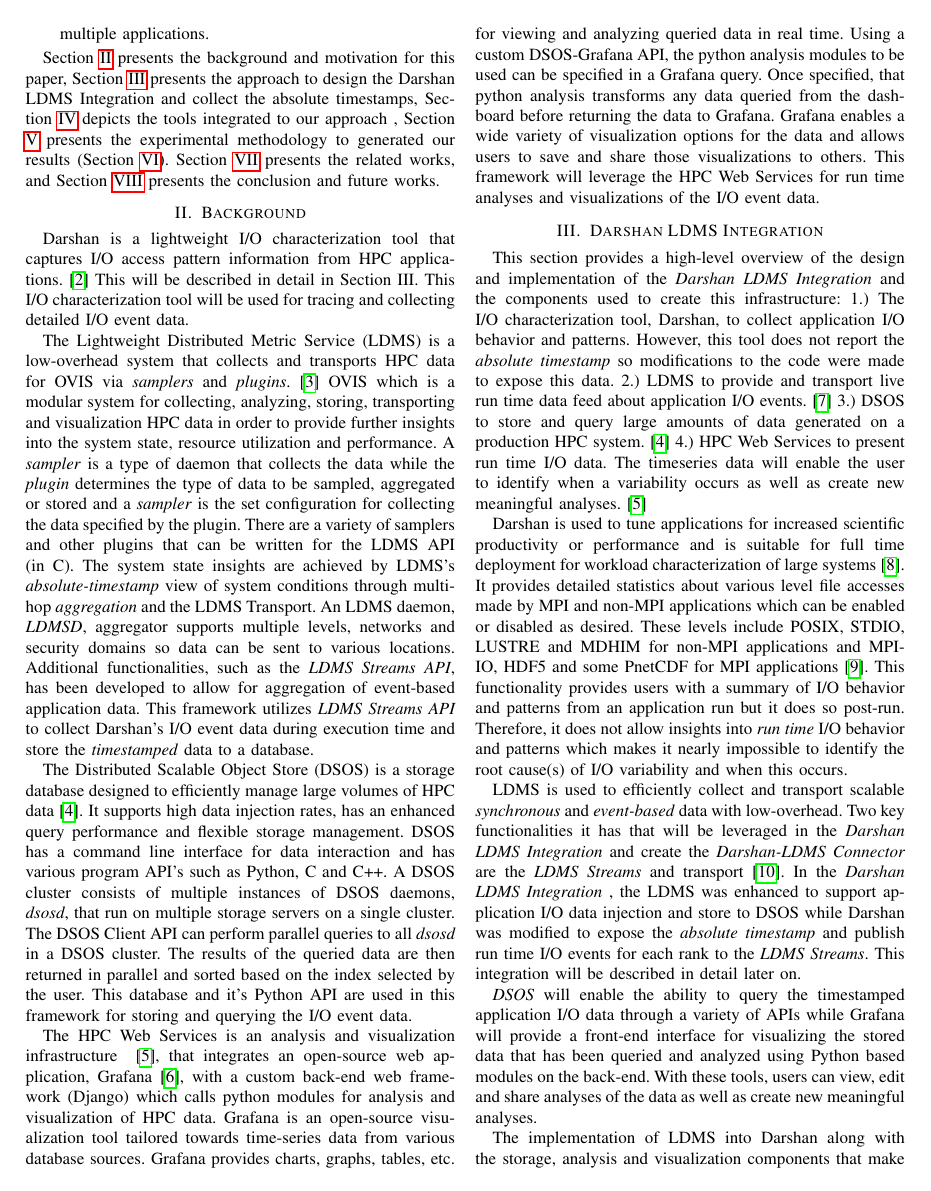
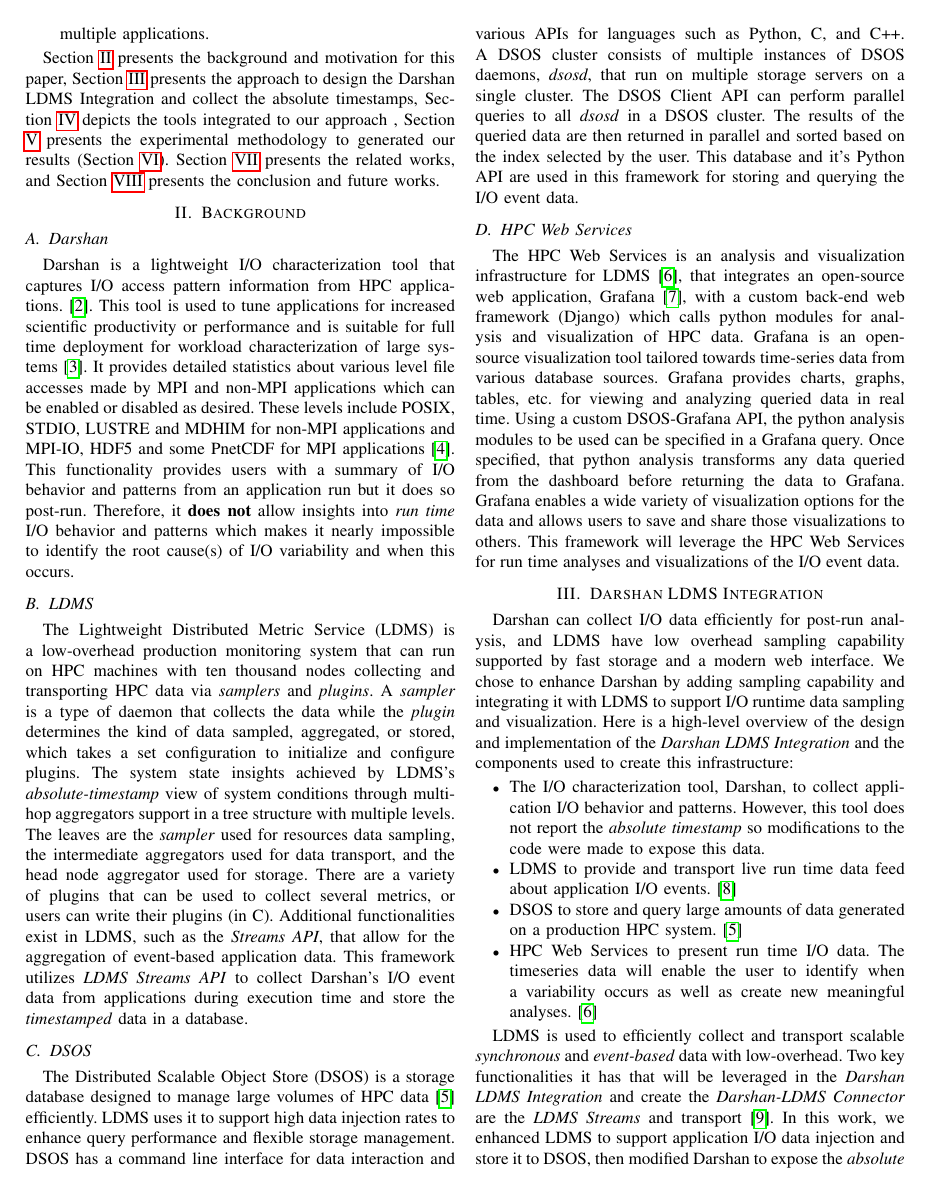
Before and after one commit to Snell1224/Darshan-Connector-Paper, a LaTeX paper (Darshan-LDMS.tex, which reads approach.tex, background.tex): page 2 of 9. Compiled offline with pdfLaTeX; a missing font is replaced by an installed copy or a similar font; a LaTeX package or settings file that is missing is left out.

Commit message:
Several writing changes

```diff
--- a/approach.tex
+++ b/approach.tex
@@ -2,13 +2,20 @@
 \label{sec:DarshanLDMSIntegration}
 
 %Therefore, this paper provides an existing system level system
-This section provides a high-level overview of the design and implementation of the \Darshan and the components used to create this infrastructure:
+Darshan can collect I/O data efficiently for post-run analysis, and LDMS have low overhead sampling capability supported by fast storage and a modern web interface. We chose to enhance Darshan by adding sampling capability and integrating it with LDMS to support I/O runtime data sampling and visualization. Here is a high-level overview of the design and implementation of the \Darshan and the components used to create this infrastructure:
+%This section provides a high-level overview of the design and implementation of the \Darshan and the components used to create this infrastructure:
 %\RED{Might comment out to the end of the enumerate list to remove the "fluff"}
 %This approach will provide run time insights about application I/O by using the following tools:
-	1.) The I/O characterization tool, Darshan, to collect application I/O behavior and patterns. However, this tool does not report the \emph{absolute timestamp} so modifications to the code were made to expose this data.
-	2.) LDMS to provide and transport live run time data feed about application I/O events.~\cite{ldmsgithubwiki}
-	3.) DSOS to store and query large amounts of data generated on a production HPC system.~\cite{sosgithub}
-	4.) HPC Web Services to present run time I/O data. The timeseries data will enable the user to identify when a variability occurs as well as create new meaningful analyses.~\cite{ClusterAV}
+%	1) The I/O characterization tool, Darshan, to collect application I/O behavior and patterns. However, this tool does not report the \emph{absolute timestamp} so modifications to the code were made to expose this data.
+%	2) LDMS to provide and transport live run time data feed about application I/O events.~\cite{ldmsgithubwiki}
+%	3) DSOS to store and query large amounts of data generated on a production HPC system.~\cite{sosgithub}
+%	4) HPC Web Services to present run time I/O data. The timeseries data will enable the user to identify when a variability occurs as well as create new meaningful analyses.~\cite{ClusterAV}
+\begin{itemize}
+	\item The I/O characterization tool, Darshan, to collect application I/O behavior and patterns. However, this tool does not report the \emph{absolute timestamp} so modifications to the code were made to expose this data.
+	\item LDMS to provide and transport live run time data feed about application I/O events.~\cite{ldmsgithubwiki}
+	\item DSOS to store and query large amounts of data generated on a production HPC system.~\cite{sosgithub}
+	\item HPC Web Services to present run time I/O data. The timeseries data will enable the user to identify when a variability occurs as well as create new meaningful analyses.~\cite{ClusterAV}
+\end{itemize}
 
 %This approach will provide run time insights about application I/O by using the following tools:
 %\begin{enumerate}
@@ -18,15 +25,19 @@
 %	\item HPC Web Services to present run time I/O data. The timeseries data will enable the user to identify when a variability occurs as well as create new meaningful analyses.~\cite{ClusterAV}
 %\end{enumerate}
 
-Darshan is used to tune applications for increased scientific productivity or performance and is suitable for full time deployment for workload characterization of large systems~\cite{darshan-webpage}. It provides detailed statistics about various level file accesses made by MPI and non-MPI applications which can be enabled or disabled as desired. These levels include POSIX, STDIO, LUSTRE and MDHIM for non-MPI applications and MPI-IO, HDF5 and some PnetCDF for MPI applications~\cite{darshan-runtime}. This functionality provides users with a summary of I/O behavior and patterns from an application run but it does so post-run. Therefore, it does not allow insights into \emph{run time} I/O behavior and patterns which makes it nearly impossible to identify the root cause(s) of I/O variability and when this occurs.
+%Darshan is used to tune applications for increased scientific productivity or performance and is suitable for full time deployment for workload characterization of large systems~\cite{darshan-webpage}. It provides detailed statistics about various level file accesses made by MPI and non-MPI applications which can be enabled or disabled as desired. These levels include POSIX, STDIO, LUSTRE and MDHIM for non-MPI applications and MPI-IO, HDF5 and some PnetCDF for MPI applications~\cite{darshan-runtime}. This functionality provides users with a summary of I/O behavior and patterns from an application run but it does so post-run. Therefore, it does not allow insights into \emph{run time} I/O behavior and patterns which makes it nearly impossible to identify the root cause(s) of I/O variability and when this occurs.
 
-LDMS is used to efficiently collect and transport scalable \emph{synchronous} and \emph{event-based} data with low-overhead. Two key functionalities it has that will be leveraged in the \Darshan and create the \connector are the \emph{LDMS Streams} and transport~\cite{ldmsgithub}. In the \Darshan, the LDMS was enhanced to support application I/O data injection and store to DSOS while Darshan was modified to expose the \emph{absolute timestamp} and publish run time I/O events for each rank to the \emph{LDMS Streams}. This integration will be described in detail later on.
+LDMS is used to efficiently collect and transport scalable \emph{synchronous} and \emph{event-based} data with low-overhead. Two key functionalities it has that will be leveraged in the \Darshan and create the \connector are the \emph{LDMS Streams} and transport~\cite{ldmsgithub}. In this work, we enhanced LDMS to support application I/O data injection and store it to DSOS, then modified Darshan to expose the \emph{absolute timestamp} to publish run time I/O events for each rank to the \emph{LDMS Streams}. This integration will be described in detail later on in paper.
+
+%LDMS is used to efficiently collect and transport scalable \emph{synchronous} and \emph{event-based} data with low-overhead. Two key functionalities it has that will be leveraged in the \Darshan and create the \connector are the \emph{LDMS Streams} and transport~\cite{ldmsgithub}. In the \Darshan, the LDMS was enhanced to support application I/O data injection and store to DSOS while Darshan was modified to expose the \emph{absolute timestamp} and publish run time I/O events for each rank to the \emph{LDMS Streams}. This integration will be described in detail later on.
+
+
 
 %Implementing LDMS into Darshan will provide timestamped I/O event data during an application run. This data will provide any users, application developers or researchers to further their analyses, better understand when an I/O variability occurs and can identify any correlations between the I/O performance and file system, network congestion or system contention.
 
 \emph{DSOS} will enable the ability to query the timestamped application I/O data through a variety of APIs while Grafana will provide a front-end interface for visualizing the stored data that has been queried and analyzed using Python based modules on the back-end. With these tools, users can view, edit and share analyses of the data as well as create new meaningful analyses.
 
-The implementation of LDMS into Darshan along with the storage, analysis and visualization components that make up this design will provide detailed insights into the I/O behavior and patterns during run time. This insight will allow users and researchers to better understand how application I/O variability correlates with overall system behavior (e.g. file system, network congestion, etc.) how the time of day affects the I/O performance, how the I/O pattern within a run affects the I/O performance of read and write and why the read and write I/O performance patterns are different and independent of each other. Further, the occurrence of any I/O variability can be identified during runtime.
+%The implementation of LDMS into Darshan along with the storage, analysis and visualization components that make up this design will provide detailed insights into the I/O behavior and patterns during run time. This insight will allow users and researchers to better understand how application I/O variability correlates with overall system behavior (e.g. file system, network congestion, etc.) how the time of day affects the I/O performance, how the I/O pattern within a run affects the I/O performance of read and write and why the read and write I/O performance patterns are different and independent of each other. Further, the occurrence of any I/O variability can be identified during runtime.
 
 %\RED{\begin{itemize}
 		%    \item Address current I/O performance analysis and implications.
--- a/background.tex
+++ b/background.tex
@@ -1,9 +1,20 @@
 \section{Background}
 \label{sec:background}
-Darshan is a lightweight I/O characterization tool that captures I/O access pattern information from HPC applications.~\cite{Darshan} This will be described in detail in Section III. This I/O characterization tool will be used for tracing and collecting detailed I/O event data.
+%Darshan is a lightweight I/O characterization tool that captures I/O access pattern information from HPC applications.~\cite{Darshan} This will be described in detail in Section III. This I/O characterization tool will be used for tracing and collecting detailed I/O event data.
+\subsection{Darshan}
+Darshan is a lightweight I/O characterization tool that captures I/O access pattern information from HPC applications.~\cite{Darshan}.
+This tool is used to tune applications for increased scientific productivity or performance and is suitable for full time deployment for workload characterization of large systems~\cite{darshan-webpage}. It provides detailed statistics about various level file accesses made by MPI and non-MPI applications which can be enabled or disabled as desired. These levels include POSIX, STDIO, LUSTRE and MDHIM for non-MPI applications and MPI-IO, HDF5 and some PnetCDF for MPI applications~\cite{darshan-runtime}. This functionality provides users with a summary of I/O behavior and patterns from an application run but it does so post-run. Therefore, it \textbf{does not} allow insights into \emph{run time} I/O behavior and patterns which makes it nearly impossible to identify the root cause(s) of I/O variability and when this occurs.
 
-The Lightweight Distributed Metric Service (LDMS) is a low-overhead system that collects and transports HPC data for OVIS via \emph{samplers} and \emph{plugins}.~\cite{ovisweb} OVIS which is a modular system for collecting, analyzing, storing, transporting and visualization HPC data in order to provide further insights into the system state, resource utilization and performance. A \emph{sampler} is a type of daemon that collects the data while the \emph{plugin} determines the type of data to be sampled, aggregated or stored and a \emph{sampler} is the set configuration for collecting the data specified by the plugin. There are a variety of samplers and other plugins that can be written for the LDMS API (in C). The system state insights are achieved by LDMS's \emph{absolute-timestamp} view of system conditions through multi-hop \emph{aggregation} and the LDMS Transport. An LDMS daemon, \emph{LDMSD}, aggregator supports multiple levels, networks and security domains so data can be sent to various locations. Additional functionalities, such as the \emph{LDMS Streams API}, has been developed to allow for aggregation of event-based application data. This framework utilizes \emph{LDMS Streams API} to collect Darshan's I/O event data during execution time and store the \emph{timestamped} data to a database.
-
-The Distributed Scalable Object Store (DSOS) is a storage database designed to efficiently manage large volumes of HPC data~\cite{sosgithub}. It supports high data injection rates, has an enhanced query performance and flexible storage management. DSOS has a command line interface for data interaction and has various program API's such as Python, C and C++. A DSOS cluster consists of multiple instances of DSOS daemons, \emph{dsosd}, that run on multiple storage servers on a single cluster. The DSOS Client API can perform parallel queries to all \emph{dsosd} in a DSOS cluster. The results of the queried data are then returned in parallel and sorted based on the index selected by the user. This database and it's Python API are used in this framework for storing and querying the I/O event data.
-
-The HPC Web Services is an analysis and visualization infrastructure ~\cite{ClusterAV}, that integrates an open-source web application, Grafana~\cite{grafana-website}, with a custom back-end web framework (Django)  which calls python modules for analysis and visualization of HPC data. Grafana is an open-source visualization tool tailored towards time-series data from various database sources. Grafana provides charts, graphs, tables, etc. for viewing and analyzing queried data in real time. Using a custom DSOS-Grafana API, the python analysis modules to be used can be specified in a Grafana query. Once specified, that python analysis transforms any data queried from the dashboard before returning the data to Grafana. Grafana enables a wide variety of visualization options for the data and allows users to save and share those visualizations to others. This framework will leverage the HPC Web Services for run time analyses and visualizations of the I/O event data.
+\subsection{LDMS}
+%The Lightweight Distributed Metric Service (LDMS) is a low-overhead system that collects and transports HPC data for OVIS via \emph{samplers} and \emph{plugins}.~\cite{ovisweb} OVIS which is a modular system for collecting, analyzing, storing, transporting and visualization HPC data in order to provide further insights into the system state, resource utilization and performance. A \emph{sampler} is a type of daemon that collects the data while the \emph{plugin} determines the type of data to be sampled, aggregated or stored which takes a set configuration to initialize and configure plugins.
+The Lightweight Distributed Metric Service (LDMS) is a low-overhead production monitoring system that can run on HPC machines with ten thousand nodes collecting and transporting HPC data via \emph{samplers} and \emph{plugins}. A \emph{sampler} is a type of daemon that collects the data while the \emph{plugin} determines the kind of data sampled, aggregated, or stored, which takes a set configuration to initialize and configure plugins.
+%There are a variety of samplers and other
+%plugins that can be written for the LDMS API (in C). The system state insights are achieved by LDMS's \emph{absolute-timestamp} view of system conditions through multi-hop \emph{aggregation} and the LDMS transport. An LDMS daemon, \emph{LDMSD}, aggregator supports multiple levels, networks and security domains so data can be sent to various locations.
+The system state insights achieved by LDMS's \emph{absolute-timestamp} view of system conditions through multi-hop aggregators support in a tree structure with multiple levels. The leaves are the \emph{sampler} used for resources data sampling, the intermediate aggregators used for data transport, and the head node aggregator used for storage. There are a variety of plugins that can be used to collect several metrics, or users can write their plugins (in C).
+Additional functionalities exist in LDMS, such as the \emph{Streams API}, that allow for the aggregation of event-based application data. This framework utilizes \emph{LDMS Streams API} to collect Darshan's I/O event data from applications during execution time and store the \emph{timestamped} data in a database.
+\subsection{DSOS}
+The Distributed Scalable Object Store (DSOS) is a storage database designed to manage large volumes of HPC data~\cite{sosgithub} efficiently. LDMS uses it to support high data injection rates to enhance query performance and flexible storage management.
+%It supports high data injection rates, has an enhanced query performance and flexible storage management.
+DSOS has a command line interface for data interaction and various APIs for languages such as Python, C, and C++. A DSOS cluster consists of multiple instances of DSOS daemons, \emph{dsosd}, that run on multiple storage servers on a single cluster. The DSOS Client API can perform parallel queries to all \emph{dsosd} in a DSOS cluster. The results of the queried data are then returned in parallel and sorted based on the index selected by the user. This database and it's Python API are used in this framework for storing and querying the I/O event data.
+\subsection{HPC Web Services}
+The HPC Web Services is an analysis and visualization infrastructure for LDMS~\cite{ClusterAV}, that integrates an open-source web application, Grafana~\cite{grafana-website}, with a custom back-end web framework (Django)  which calls python modules for analysis and visualization of HPC data. Grafana is an open-source visualization tool tailored towards time-series data from various database sources. Grafana provides charts, graphs, tables, etc. for viewing and analyzing queried data in real time. Using a custom DSOS-Grafana API, the python analysis modules to be used can be specified in a Grafana query. Once specified, that python analysis transforms any data queried from the dashboard before returning the data to Grafana. Grafana enables a wide variety of visualization options for the data and allows users to save and share those visualizations to others. This framework will leverage the HPC Web Services for run time analyses and visualizations of the I/O event data.
```
Also changed, not shown: abstract.tex (+1 -1 lines), introduction.tex (+3 -1 lines), results.tex (+1 -1 lines), useCases.tex (+3 -3 lines), Darshan-LDMS.pdf.
